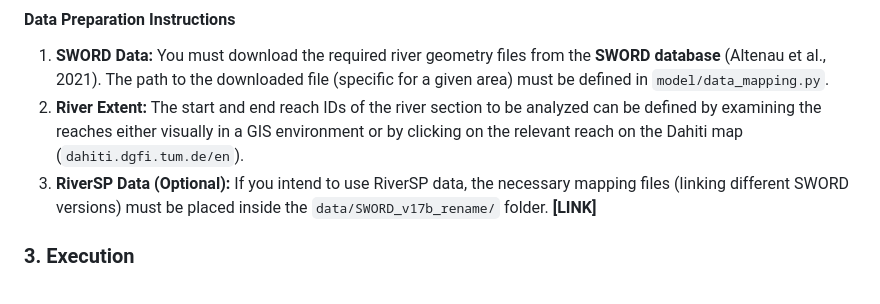
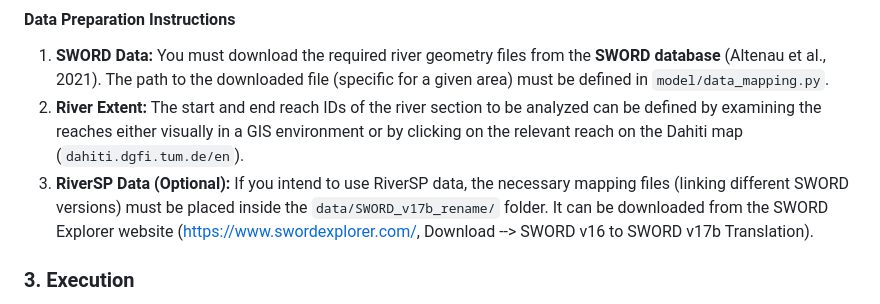
Before and after one commit to MichalHalicki4/Reach-Reg, a Markdown page: README.md, the part around the change. GitHub-like rendering.

```diff
--- a/README.md
+++ b/README.md
@@ -56,7 +56,7 @@ All essential user input and method parameters are centralized in two key files:
 
 1.  **SWORD Data:** You must download the required river geometry files from the **SWORD database** (Altenau et al., 2021). The path to the downloaded file (specific for a given area) must be defined in `model/data_mapping.py`.
 2.  **River Extent:** The start and end reach IDs of the river section to be analyzed can be defined by examining the reaches either visually in a GIS environment or by clicking on the relevant reach on the Dahiti map (`dahiti.dgfi.tum.de/en`).
-3.  **RiverSP Data (Optional):** If you intend to use RiverSP data, the necessary mapping files (linking different SWORD versions) must be placed inside the `data/SWORD_v17b_rename/` folder. **[LINK]**
+3.  **RiverSP Data (Optional):** If you intend to use RiverSP data, the necessary mapping files (linking different SWORD versions) must be placed inside the `data/SWORD_v17b_rename/` folder. It can be downloaded from the SWORD Explorer website (https://www.swordexplorer.com/, Download --> SWORD v16 to SWORD v17b Translation).
 
 ### 3. Execution
 
```
